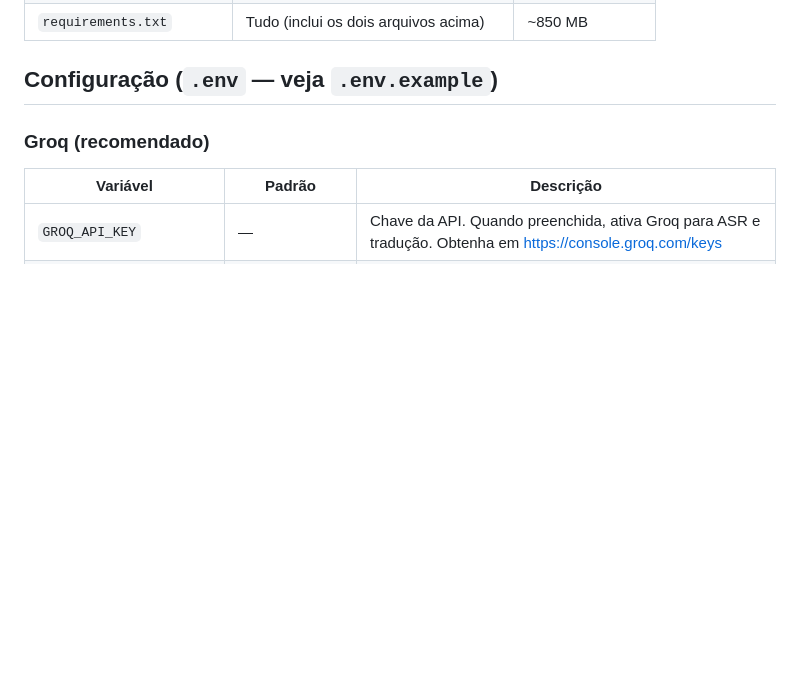
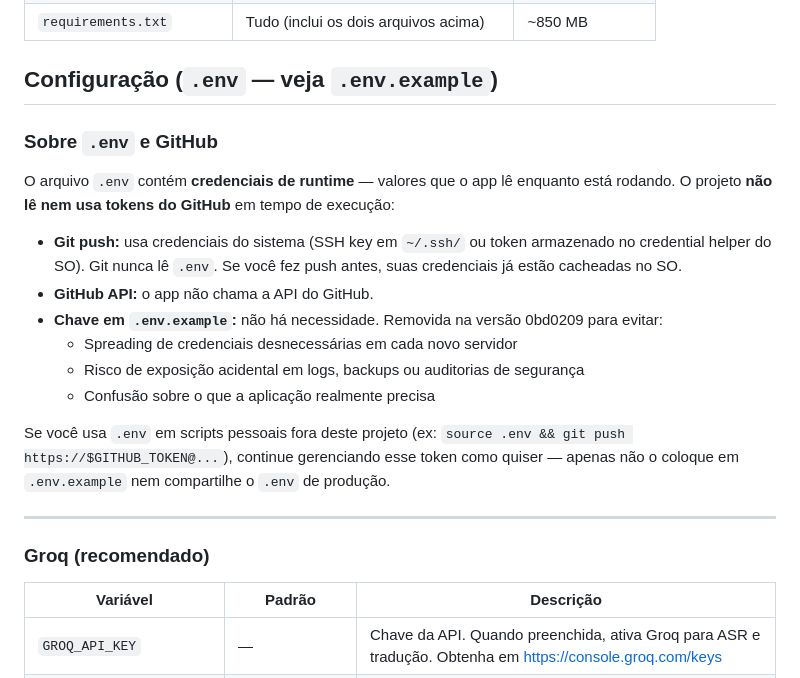
Before and after one commit to ukoquique-proves/cidadeTV-canal10, a Markdown page: README.md, the part around the change. Rendered like a GitHub page; blank space fills up the shorter version.

```diff
--- a/README.md
+++ b/README.md
@@ -146,6 +146,24 @@ pip install silero-vad   # puxa torch (~800 MB) mas melhora muito a segmentaçã
 | `requirements.txt` | Tudo (inclui os dois arquivos acima) | ~850 MB |
 
 ## Configuração (`.env` — veja `.env.example`)
+
+### Sobre `.env` e GitHub
+
+O arquivo `.env` contém **credenciais de runtime** — valores que o app lê enquanto está rodando.
+O projeto **não lê nem usa tokens do GitHub** em tempo de execução:
+
+- **Git push:** usa credenciais do sistema (SSH key em `~/.ssh/` ou token armazenado no credential helper do SO).
+  Git nunca lê `.env`. Se você fez push antes, suas credenciais já estão cacheadas no SO.
+- **GitHub API:** o app não chama a API do GitHub.
+- **Chave em `.env.example`:** não há necessidade. Removida na versão 0bd0209 para evitar:
+  - Spreading de credenciais desnecessárias em cada novo servidor
+  - Risco de exposição acidental em logs, backups ou auditorias de segurança
+  - Confusão sobre o que a aplicação realmente precisa
+
+Se você usa `.env` em scripts pessoais fora deste projeto (ex: `source .env && git push https://$GITHUB_TOKEN@...`),
+continue gerenciando esse token como quiser — apenas não o coloque em `.env.example` nem compartilhe o `.env` de produção.
+
+---
 
 ### Groq (recomendado)
 
```
Also changed, not shown: ROADMAP.md (added, +209 -0 lines).
